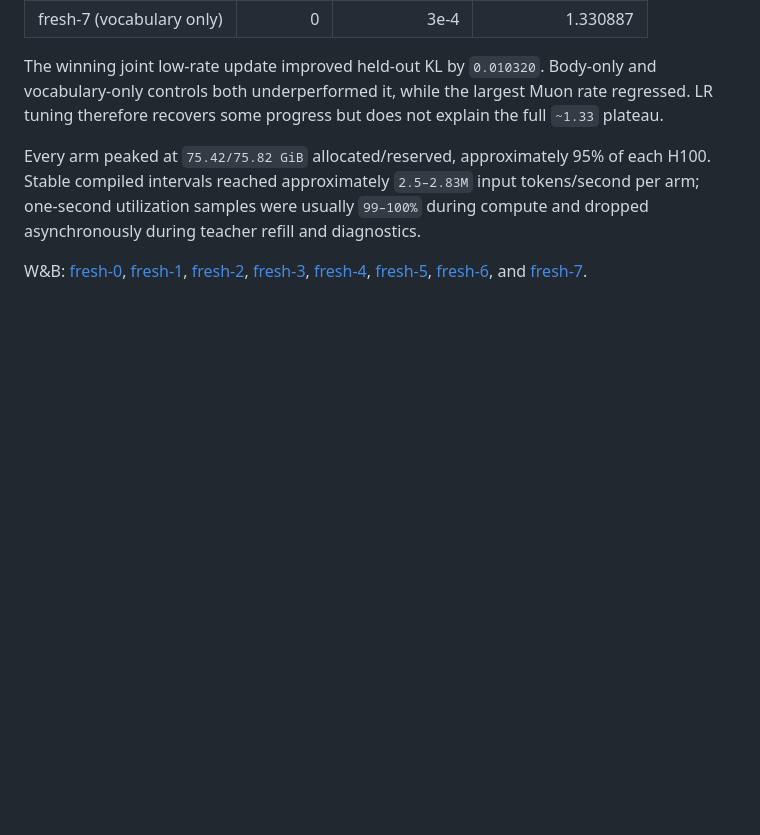
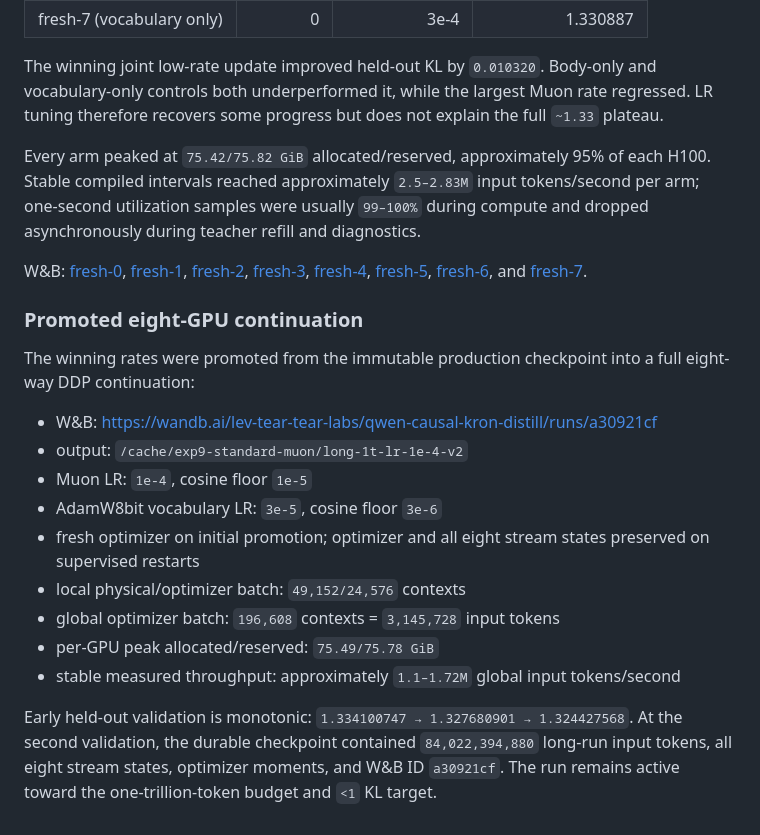
Before and after one commit to Lev-Stambler/FourierDataAnalysis, a Markdown page: NEW/exp9/RUN_RESULTS.md, the part around the change. Rendered like a GitHub page; blank space fills up the shorter version.

Commit message:
Record Exp9 low-LR production promotion

```diff
--- a/NEW/exp9/RUN_RESULTS.md
+++ b/NEW/exp9/RUN_RESULTS.md
@@ -178,3 +178,28 @@ W&B:
 [fresh-6](https://wandb.ai/lev-tear-tear-labs/qwen-causal-kron-distill/runs/b79c5ea8),
 and
 [fresh-7](https://wandb.ai/lev-tear-tear-labs/qwen-causal-kron-distill/runs/8bf3e57d).
+
+### Promoted eight-GPU continuation
+
+The winning rates were promoted from the immutable production checkpoint into
+a full eight-way DDP continuation:
+
+- W&B:
+  <https://wandb.ai/lev-tear-tear-labs/qwen-causal-kron-distill/runs/a30921cf>
+- output: `/cache/exp9-standard-muon/long-1t-lr-1e-4-v2`
+- Muon LR: `1e-4`, cosine floor `1e-5`
+- AdamW8bit vocabulary LR: `3e-5`, cosine floor `3e-6`
+- fresh optimizer on initial promotion; optimizer and all eight stream states
+  preserved on supervised restarts
+- local physical/optimizer batch: `49,152/24,576` contexts
+- global optimizer batch: `196,608` contexts =
+  `3,145,728` input tokens
+- per-GPU peak allocated/reserved: `75.49/75.78 GiB`
+- stable measured throughput: approximately `1.1–1.72M` global input
+  tokens/second
+
+Early held-out validation is monotonic:
+`1.334100747 → 1.327680901 → 1.324427568`. At the second validation,
+the durable checkpoint contained `84,022,394,880` long-run input tokens,
+all eight stream states, optimizer moments, and W&B ID `a30921cf`.
+The run remains active toward the one-trillion-token budget and `<1` KL target.
```
